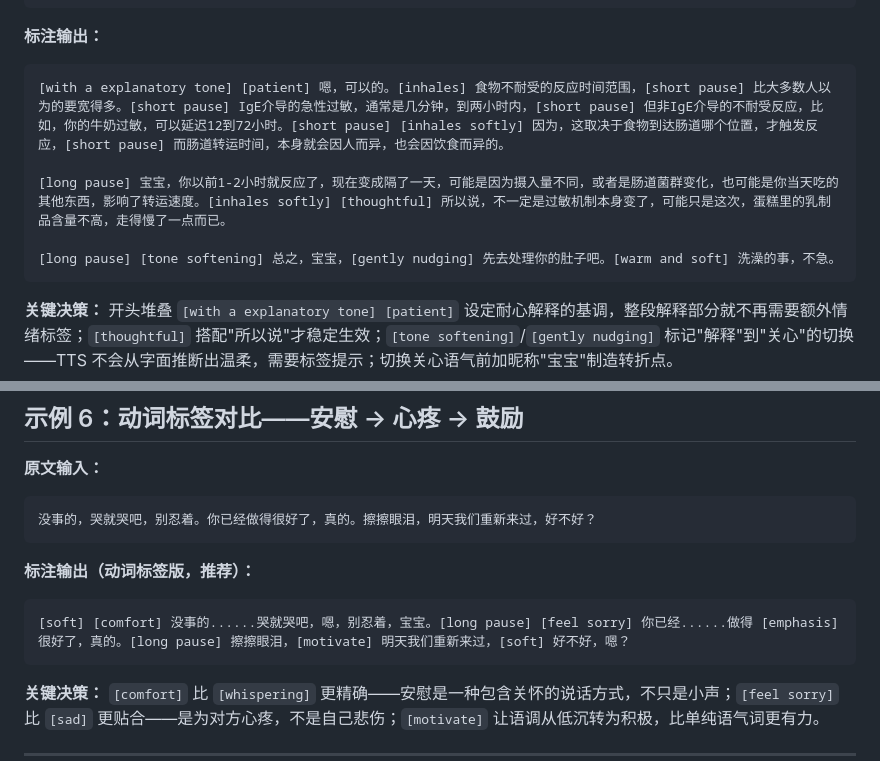
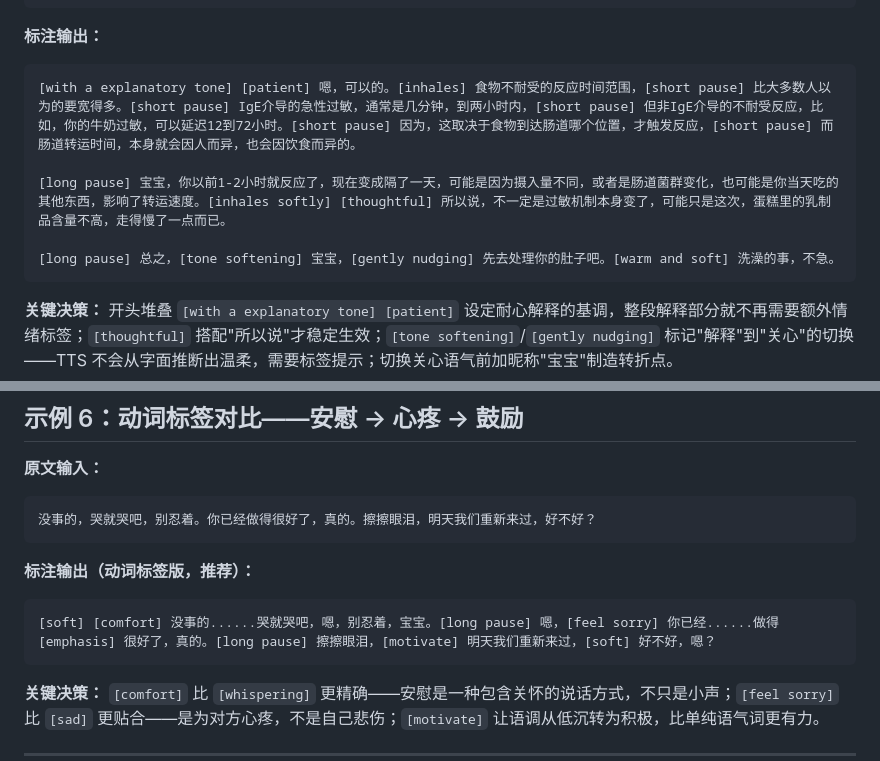
Before and after one commit to dawnsyo-blip/ttsdirectorskill-chatting, a Markdown page: examples.md, 2 parts joined by grey strips. Drawn GitHub-style.

````diff
--- a/examples.md
+++ b/examples.md
@@ -15,11 +15,11 @@
 **标注输出：**
 
 ```
-[with a explanatory tone] [patient] 嗯，可以的。[inhales] 食物不耐受的反应时间范围，[short pause] 比大多数人以为的要宽得多。[short pause] IgE介导的急性过敏，通常是几分钟，到两小时内，[short pause] 但非IgE介导的不耐受反应，比如，你的牛奶过敏，可以延迟12到72小时。[short pause] [inhales softly] 因为，这取决于食物到达肠道哪个位置，才触发反应，[short pause] 而肠道转运时间，本身就会因人而异，也会因饮食而异的。
+[with a explanatory tone] [patient] 嗯，可以的。[inhales] 食物不耐受的反应时间范围，[short pause] 比大多数人以为的要宽得多。[short pause] IgE介导的急性过敏，通常是几分钟，到两小时内，[short pause] 但非IgE介导的不耐受反应，比如，你的牛奶过敏，可以延迟12到72小时。[short pause] 因为，这取决于食物到达肠道哪个位置，才触发反应，[short pause] 而肠道转运时间，本身就会因人而异，也会因饮食而异的。
 
 [long pause] 宝宝，你以前1-2小时就反应了，现在变成隔了一天，可能是因为摄入量不同，或者是肠道菌群变化，也可能是你当天吃的其他东西，影响了转运速度。[inhales softly] [thoughtful] 所以说，不一定是过敏机制本身变了，可能只是这次，蛋糕里的乳制品含量不高，走得慢了一点而已。
 
-[long pause] [tone softening] 总之，宝宝，[gently nudging] 先去处理你的肚子吧。[warm and soft] 洗澡的事，不急。
+[long pause] 总之，[tone softening] 宝宝，[gently nudging] 先去处理你的肚子吧。[warm and soft] 洗澡的事，不急。
 ```
 
 **关键决策：** 开头堆叠 `[with a explanatory tone] [patient]` 设定耐心解释的基调，整段解释部分就不再需要额外情绪标签；`[thoughtful]` 搭配"所以说"才稳定生效；`[tone softening]`/`[gently nudging]` 标记"解释"到"关心"的切换——TTS 不会从字面推断出温柔，需要标签提示；切换关心语气前加昵称"宝宝"制造转折点。
@@ -117,7 +117,7 @@
 **标注输出（动词标签版，推荐）：**
 
 ```
-[soft] [comfort] 没事的......哭就哭吧，嗯，别忍着，宝宝。[long pause] [feel sorry] 你已经......做得 [emphasis] 很好了，真的。[long pause] 擦擦眼泪，[motivate] 明天我们重新来过，[soft] 好不好，嗯？
+[soft] [comfort] 没事的......哭就哭吧，嗯，别忍着，宝宝。[long pause] 嗯，[feel sorry] 你已经......做得 [emphasis] 很好了，真的。[long pause] 擦擦眼泪，[motivate] 明天我们重新来过，[soft] 好不好，嗯？
 ```
 
 **关键决策：** `[comfort]` 比 `[whispering]` 更精确——安慰是一种包含关怀的说话方式，不只是小声；`[feel sorry]` 比 `[sad]` 更贴合——是为对方心疼，不是自己悲伤；`[motivate]` 让语调从低沉转为积极，比单纯语气词更有力。
````
Also changed, not shown: other parts of examples.md (+2 -2 lines), SKILL.md (+2 -2 lines), s2-pro-tags.md (+1 -1 lines).
